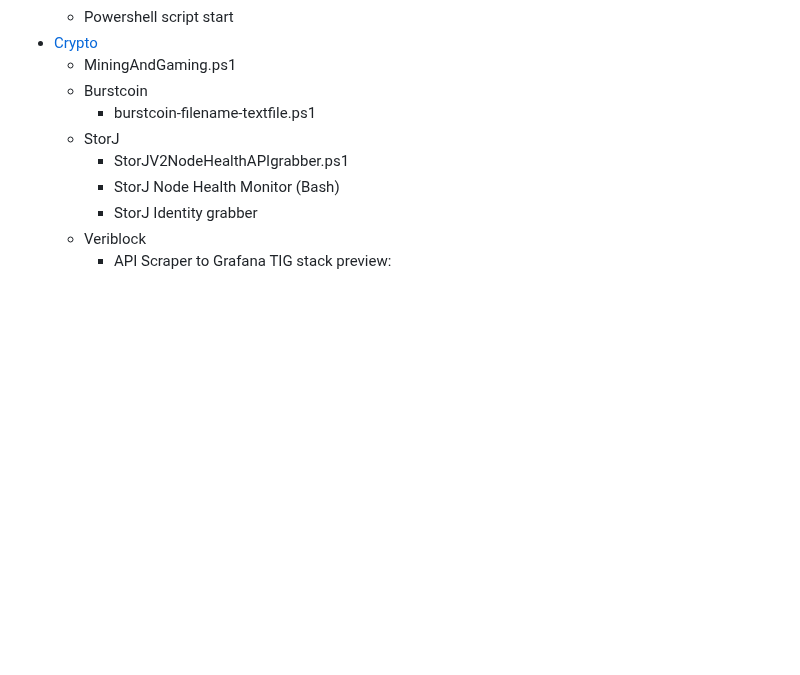
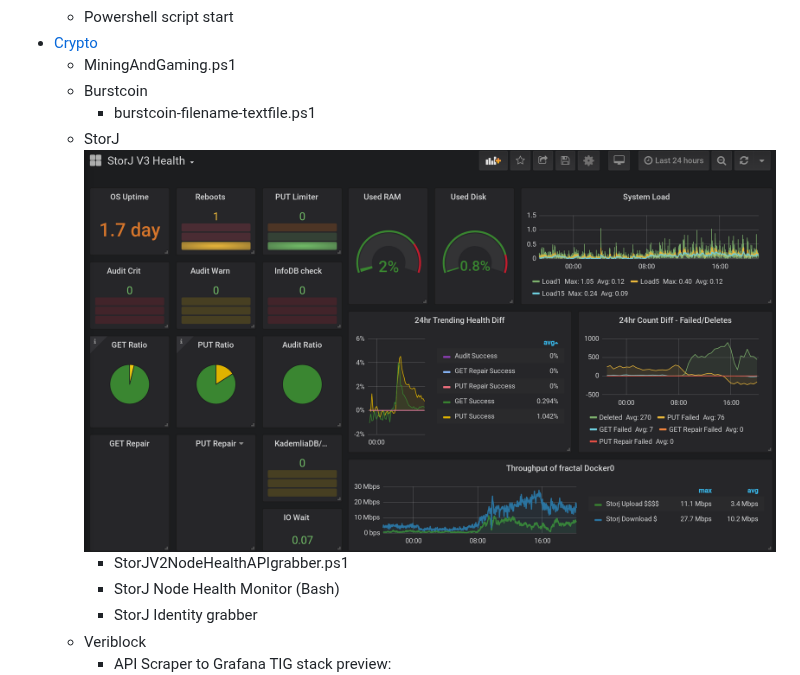
Before and after one commit to gsxryan/Powershell-Scripts, a Markdown page: README.md, the part around the change. GitHub-like rendering; pictures changed too: StorJ-TIGrafana.png (added); blank space fills up the shorter version.

Commit message:
storj Dashboard Screenshot

```diff
--- a/README.md
+++ b/README.md
@@ -98,6 +98,7 @@ Automated systems can relay data instantly, integrate seamlessly, and operate 24
   - Burstcoin
     - burstcoin-filename-textfile.ps1
   - StorJ
+  ![StorJ TIG Stack, Telegraf, InfluxDB, Grafana Health Monitoring dashboard](StorJ-TIGrafana.png)
     - StorJV2NodeHealthAPIgrabber.ps1
     - StorJ Node Health Monitor (Bash)
     - StorJ Identity grabber
```
